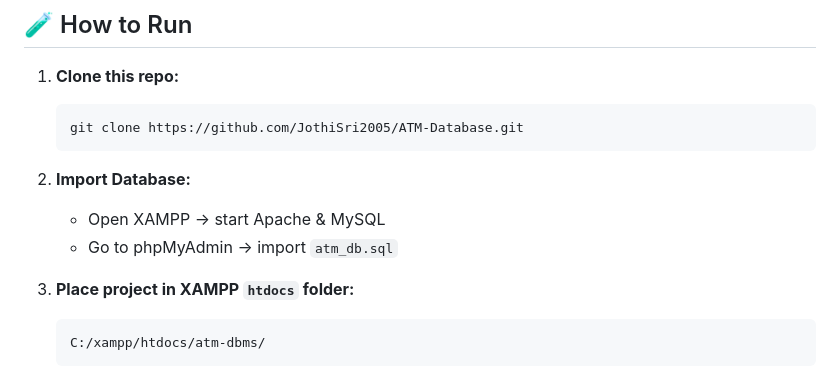
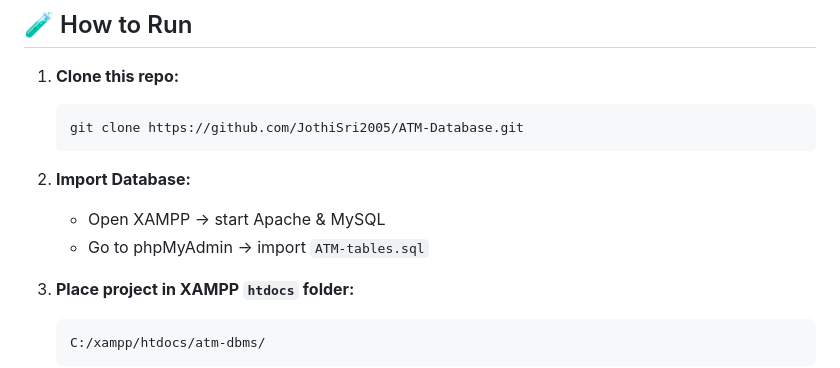
Before and after one commit to JothiSri2005/ATM-Database, a Markdown page: README.md, the part around the change. Rendered like a GitHub page.

````diff
--- a/README.md
+++ b/README.md
@@ -111,7 +111,7 @@ The project simulates a real-world ATM system where users can independently perf
 
 2. **Import Database:**
    - Open XAMPP → start Apache & MySQL
-   - Go to phpMyAdmin → import `atm_db.sql`
+   - Go to phpMyAdmin → import `ATM-tables.sql`
 
 3. **Place project in XAMPP `htdocs` folder:**
    ```
````
